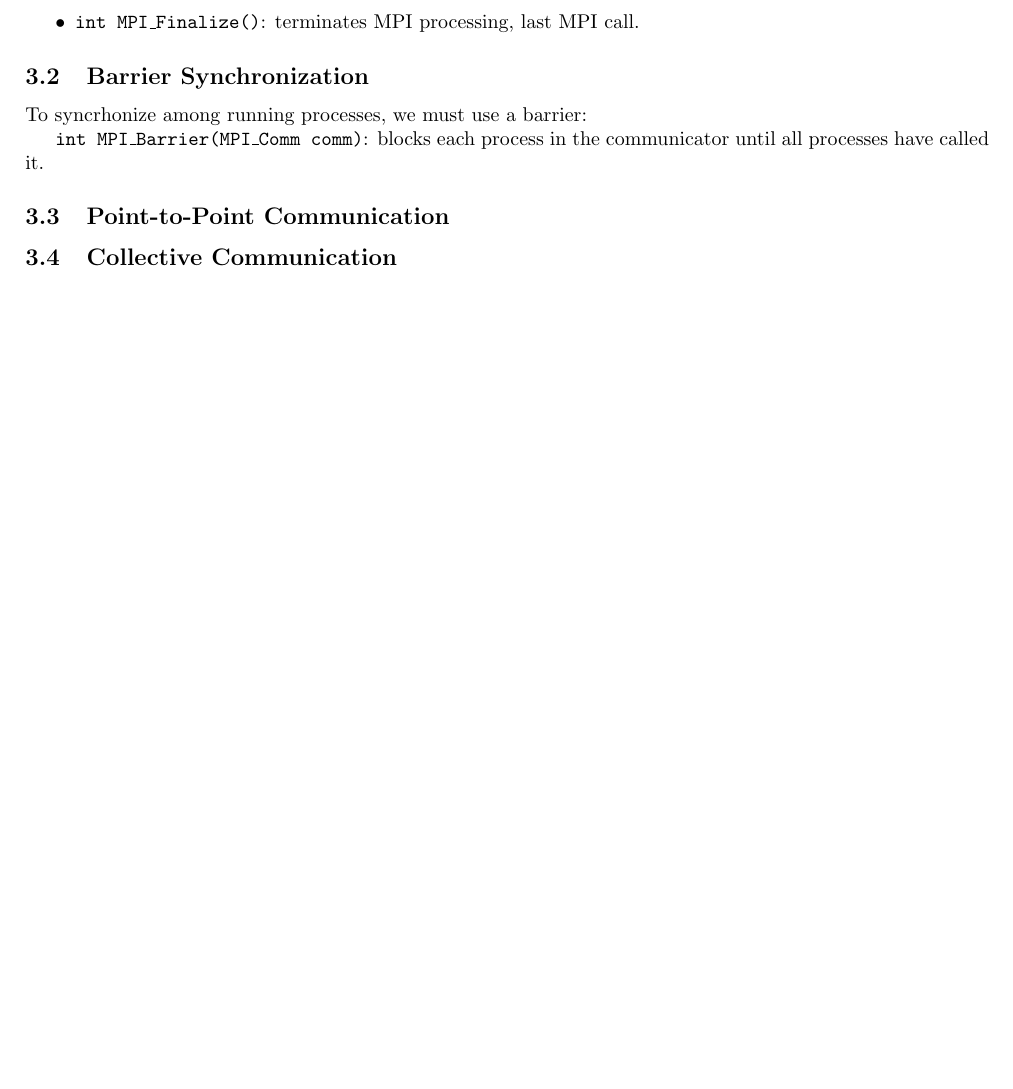
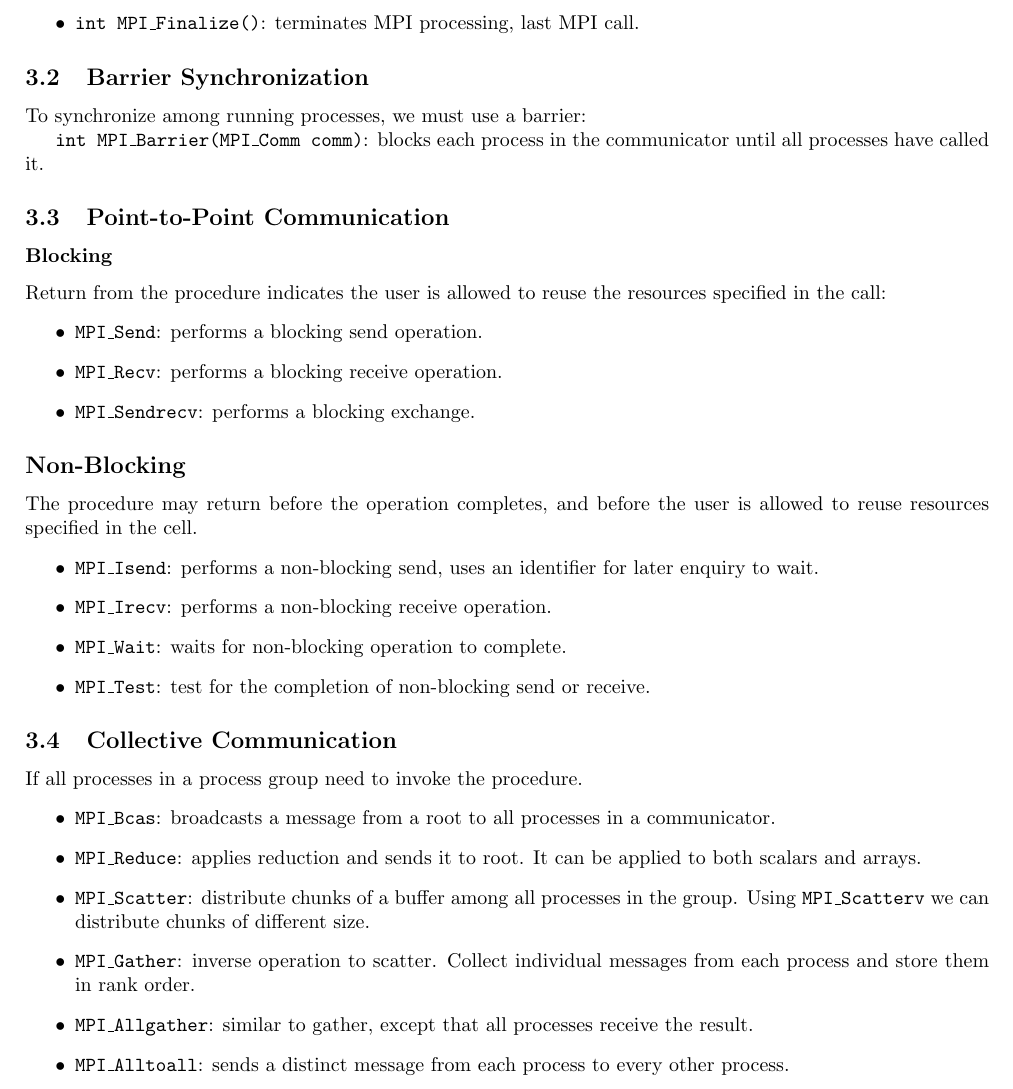
Before and after one commit to CSG-MAMME/notes, a LaTeX document (CPDS/PAR/CPDS_PAR_Notes.tex, which reads CPDS/PAR/sections/mpi.tex): part of page 5 of 8, cut so that both start at the same text, the shorter picture padded with empty space. Compiled offline with pdfLaTeX.

Commit message:
Finished MPI

```diff
--- a/CPDS/PAR/sections/mpi.tex
+++ b/CPDS/PAR/sections/mpi.tex
@@ -10,10 +10,39 @@ The following commands are used to bootstrap and interact with the MPI runtime:
 \end{itemize}
 
 \subsection{Barrier Synchronization}
-To syncrhonize among running processes, we must use a barrier:
+To synchronize among running processes, we must use a barrier:
 
 \texttt{int MPI\_Barrier(MPI\_Comm comm)}: blocks each process in the communicator until all processes have called it.
 
 \subsection{Point-to-Point Communication}
 
+\subsubsection*{Blocking}
+Return from the procedure indicates the user is allowed to reuse the resources specified in the call:
+\begin{itemize}
+    \item \texttt{MPI\_Send}: performs a blocking send operation.
+    \item \texttt{MPI\_Recv}: performs a blocking receive operation.
+    \item \texttt{MPI\_Sendrecv}: performs a blocking exchange.
+\end{itemize}
+
+\subsection*{Non-Blocking}
+The procedure may return before the operation completes, and before the user is allowed to reuse resources specified in the cell.
+\begin{itemize}
+    \item \texttt{MPI\_Isend}: performs a non-blocking send, uses an identifier for later enquiry to wait.
+    \item \texttt{MPI\_Irecv}: performs a non-blocking receive operation.
+    \item \texttt{MPI\_Wait}: waits for non-blocking operation to complete.
+    \item \texttt{MPI\_Test}: test for the completion of non-blocking send or receive.
+\end{itemize}
+
 \subsection{Collective Communication}
+If all processes in a process group need to invoke the procedure.
+\begin{itemize}
+    \item \texttt{MPI\_Bcas}: broadcasts a message from a root to all processes in a communicator.
+    \item \texttt{MPI\_Reduce}: applies reduction and sends it to root.
+        It can be applied to both scalars and arrays.
+    \item \texttt{MPI\_Scatter}: distribute chunks of a buffer among all processes in the group.
+        Using \texttt{MPI\_Scatterv} we can distribute chunks of different size.
+    \item \texttt{MPI\_Gather}: inverse operation to scatter.
+        Collect individual messages from each process and store them in rank order.
+    \item \texttt{MPI\_Allgather}: similar to gather, except that all processes receive the result.
+    \item \texttt{MPI\_Alltoall}: sends a distinct message from each process to every other process.
+\end{itemize}
```
